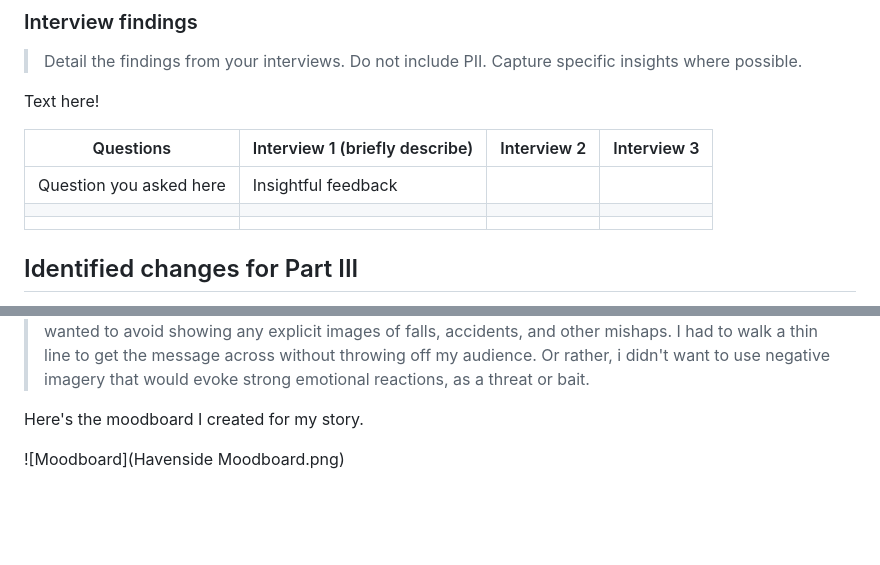
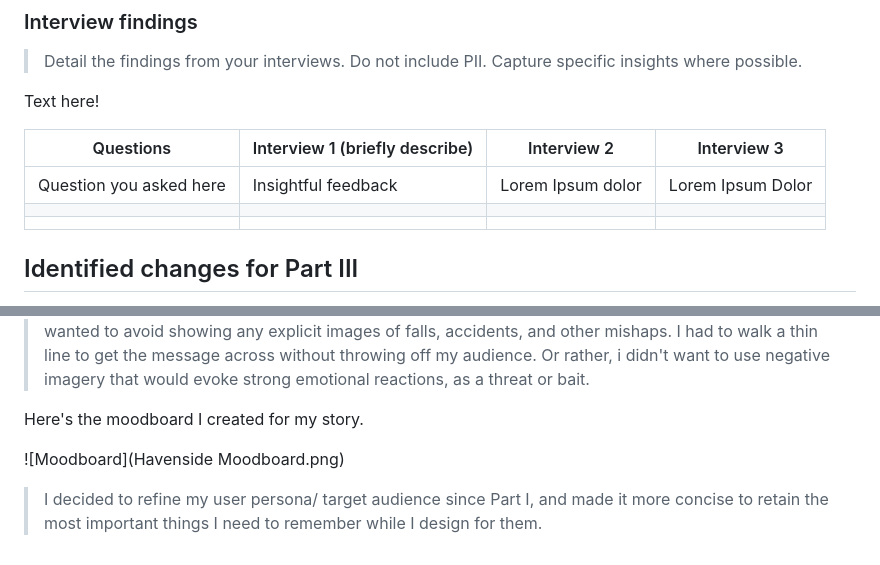
Before and after one commit to EashwariS-1109/eashwarisamant_portfolio, a Markdown page: final-project-part-two.md, 2 parts joined by grey strips. Drawn GitHub-style; blank space fills up the shorter version.

```diff
--- a/final-project-part-two.md
+++ b/final-project-part-two.md
@@ -34,7 +34,7 @@ Text here!
 
 | Questions               | Interview 1 (briefly describe) | Interview 2 | Interview 3 |
 |-------------------------|--------------------------------|-------------|-------------|
-| Question you asked here | Insightful feedback            |             |             |
+| Question you asked here | Insightful feedback            | Lorem Ipsum dolor             | Lorem Ipsum Dolor             |
 |                         |                                |             |             |
 |                         |                                |             |             |
 
@@ -62,3 +62,5 @@ Text here!
 Here's the moodboard I created for my story.
 
 ![Moodboard](Havenside Moodboard.png)
+
+> I decided to refine my user persona/ target audience since Part I, and made it more concise to retain the most important things I need to remember while I design for them.
```
